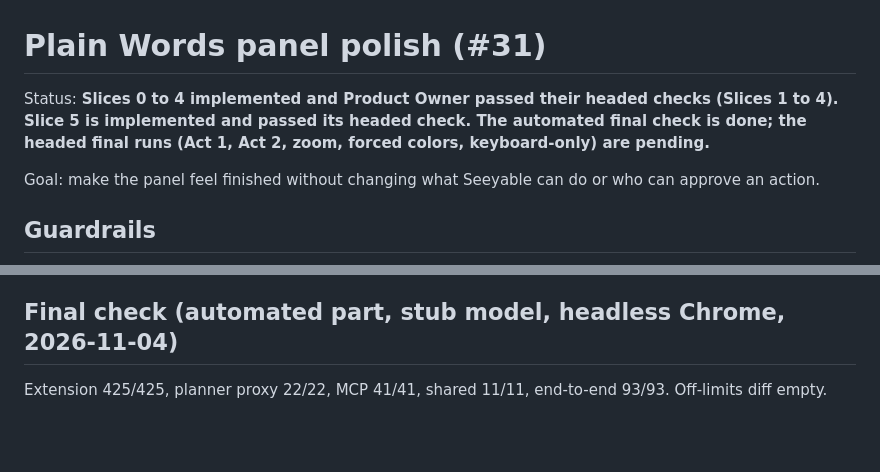
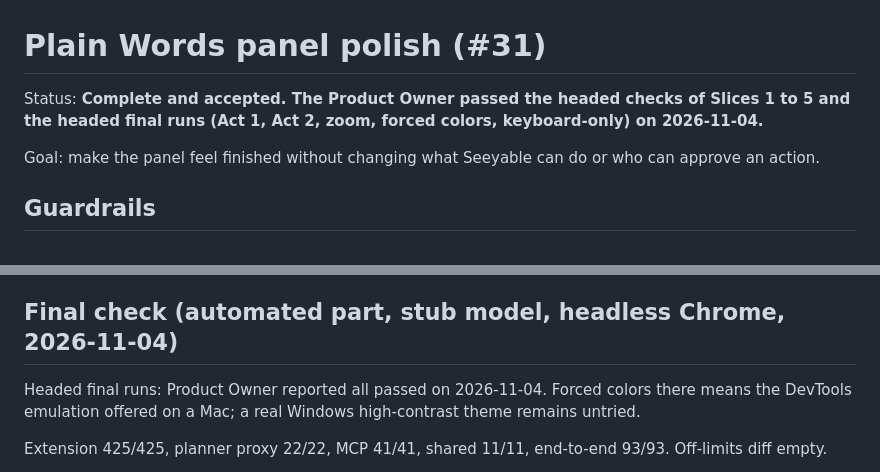
Before and after one commit to nmheinrich/seeyable, a Markdown page: docs/features/feature-31-panel-polish.md, 2 parts joined by grey strips. GitHub-like rendering; blank space fills up the shorter version.

```diff
--- a/docs/features/feature-31-panel-polish.md
+++ b/docs/features/feature-31-panel-polish.md
@@ -1,6 +1,6 @@
 # Plain Words panel polish (#31)
 
-Status: **Slices 0 to 4 implemented and Product Owner passed their headed checks (Slices 1 to 4). Slice 5 is implemented and passed its headed check. The automated final check is done; the headed final runs (Act 1, Act 2, zoom, forced colors, keyboard-only) are pending.**
+Status: **Complete and accepted. The Product Owner passed the headed checks of Slices 1 to 5 and the headed final runs (Act 1, Act 2, zoom, forced colors, keyboard-only) on 2026-11-04.**
 
 Goal: make the panel feel finished without changing what Seeyable can do or who can approve an action.
 
@@ -82,6 +82,8 @@ Test changes: none altered or weakened. Added 6 panel tests, an `activeTabs` har
 Evidence (stub model, headless Chrome, 2026-11-04): extension 425/425, planner proxy 22/22, MCP 41/41, shared 11/11, end-to-end 92/92. Off-limits diff empty. A judging ZIP built in a scratch copy contains every manifest icon. Eleven deliberate breaks in a scratch copy: ten caught by the intended test, and the eleventh showed an error handler was dead code, so it was removed. Screenshot review caught a real layout bug (hidden image kept its box) that the first checks missed; a new end-to-end check now fails when that bug is put back. Not covered: real sites' icons in headed Chrome, which the headed check should try.
 
 ## Final check (automated part, stub model, headless Chrome, 2026-11-04)
+Headed final runs: Product Owner reported all passed on 2026-11-04. Forced colors there means the DevTools emulation offered on a Mac; a real Windows high-contrast theme remains untried.
+
 Extension 425/425, planner proxy 22/22, MCP 41/41, shared 11/11, end-to-end 93/93. Off-limits diff empty.
 
 `SEEYABLE_E2E_SWEEP=1` with `SEEYABLE_E2E_SHOTS=<dir>` captures all 16 key states, including the long-URL page, in light, dark and emulated forced colors at 320, 360 and 560 px (144 screenshots), and audits each for sideways scroll, controls off the edge, overflowing button text, and text contrast below AA (contrast is not audited in forced colors). Result: 0 findings; the audit was first confirmed to report four problems planted on a test page. Contact sheets were reviewed by eye.
```
Also changed, not shown: AGENTS.md (+3 -0 lines), docs/status.md (+1 -1 lines).
